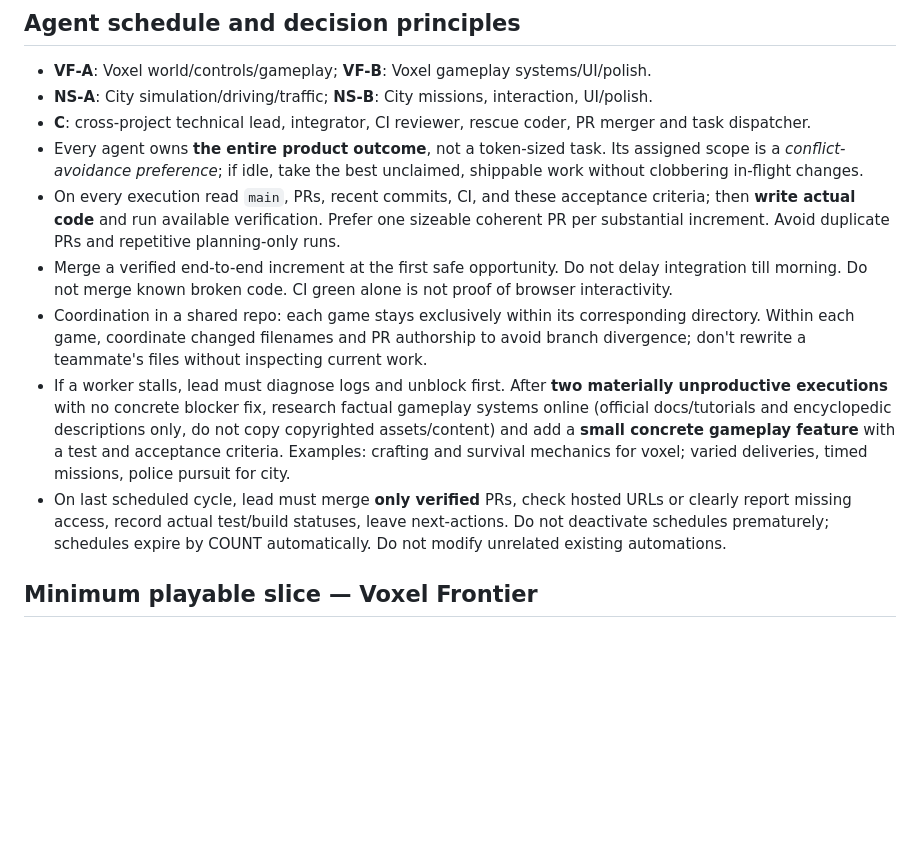
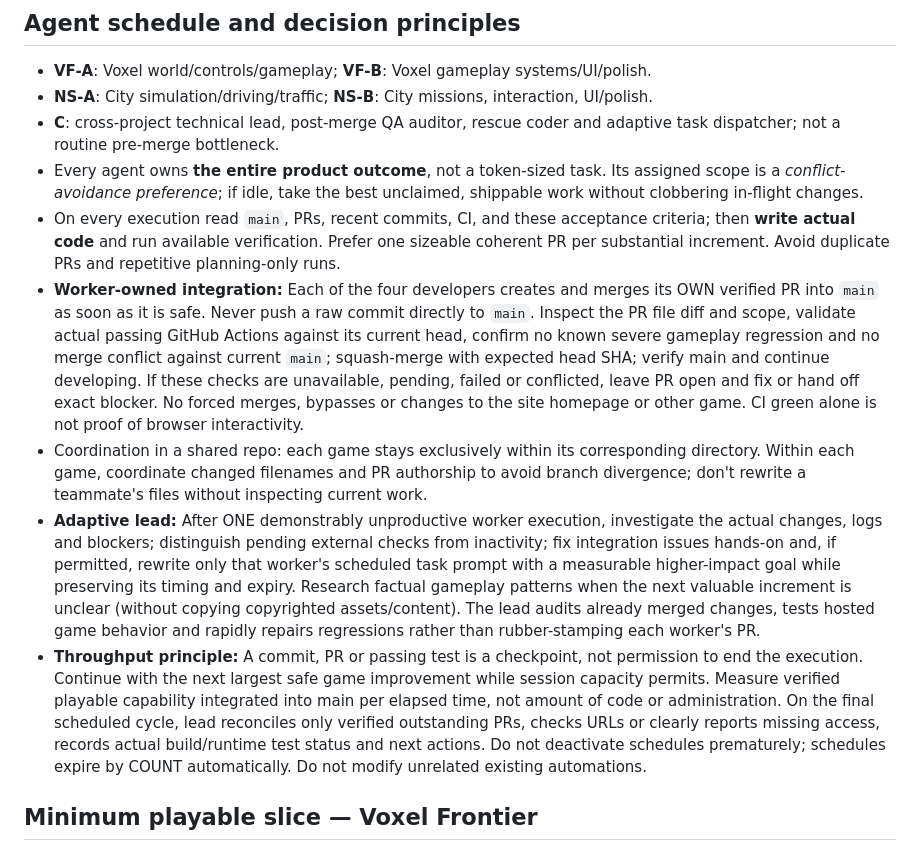
Before and after one commit to Bluebird-Studio/Bluebird-Studio.github.io, a Markdown page: experiments/COMPANY.md, the part around the change. Rendered like a GitHub page; blank space fills up the shorter version.

Commit message:
docs(agents): self-merge verified PRs and adaptive post-merge lead (#2)

```diff
--- a/experiments/COMPANY.md
+++ b/experiments/COMPANY.md
@@ -15,13 +15,13 @@ Both are independent static web applications published beneath the existing stud
 
 - **VF-A**: Voxel world/controls/gameplay; **VF-B**: Voxel gameplay systems/UI/polish.
 - **NS-A**: City simulation/driving/traffic; **NS-B**: City missions, interaction, UI/polish.
-- **C**: cross-project technical lead, integrator, CI reviewer, rescue coder, PR merger and task dispatcher.
+- **C**: cross-project technical lead, post-merge QA auditor, rescue coder and adaptive task dispatcher; not a routine pre-merge bottleneck.
 - Every agent owns **the entire product outcome**, not a token-sized task. Its assigned scope is a *conflict-avoidance preference*; if idle, take the best unclaimed, shippable work without clobbering in-flight changes.
 - On every execution read `main`, PRs, recent commits, CI, and these acceptance criteria; then **write actual code** and run available verification. Prefer one sizeable coherent PR per substantial increment. Avoid duplicate PRs and repetitive planning-only runs.
-- Merge a verified end-to-end increment at the first safe opportunity. Do not delay integration till morning. Do not merge known broken code. CI green alone is not proof of browser interactivity.
+- **Worker-owned integration:** Each of the four developers creates and merges its OWN verified PR into `main` as soon as it is safe. Never push a raw commit directly to `main`. Inspect the PR file diff and scope, validate actual passing GitHub Actions against its current head, confirm no known severe gameplay regression and no merge conflict against current `main`; squash-merge with expected head SHA; verify main and continue developing. If these checks are unavailable, pending, failed or conflicted, leave PR open and fix or hand off exact blocker. No forced merges, bypasses or changes to the site homepage or other game. CI green alone is not proof of browser interactivity.
 - Coordination in a shared repo: each game stays exclusively within its corresponding directory. Within each game, coordinate changed filenames and PR authorship to avoid branch divergence; don't rewrite a teammate's files without inspecting current work.
-- If a worker stalls, lead must diagnose logs and unblock first. After **two materially unproductive executions** with no concrete blocker fix, research factual gameplay systems online (official docs/tutorials and encyclopedic descriptions only, do not copy copyrighted assets/content) and add a **small concrete gameplay feature** with a test and acceptance criteria. Examples: crafting and survival mechanics for voxel; varied deliveries, timed missions, police pursuit for city.
-- On last scheduled cycle, lead must merge **only verified** PRs, check hosted URLs or clearly report missing access, record actual test/build statuses, leave next-actions. Do not deactivate schedules prematurely; schedules expire by COUNT automatically. Do not modify unrelated existing automations.
+- **Adaptive lead:** After ONE demonstrably unproductive worker execution, investigate the actual changes, logs and blockers; distinguish pending external checks from inactivity; fix integration issues hands-on and, if permitted, rewrite only that worker's scheduled task prompt with a measurable higher-impact goal while preserving its timing and expiry. Research factual gameplay patterns when the next valuable increment is unclear (without copying copyrighted assets/content). The lead audits already merged changes, tests hosted game behavior and rapidly repairs regressions rather than rubber-stamping each worker's PR.
+- **Throughput principle:** A commit, PR or passing test is a checkpoint, not permission to end the execution. Continue with the next largest safe game improvement while session capacity permits. Measure verified playable capability integrated into main per elapsed time, not amount of code or administration. On the final scheduled cycle, lead reconciles only verified outstanding PRs, checks URLs or clearly reports missing access, records actual build/runtime test status and next actions. Do not deactivate schedules prematurely; schedules expire by COUNT automatically. Do not modify unrelated existing automations.
 
 ## Minimum playable slice — Voxel Frontier
 
```
